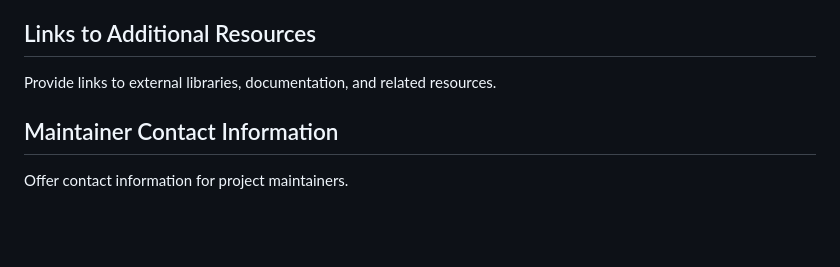
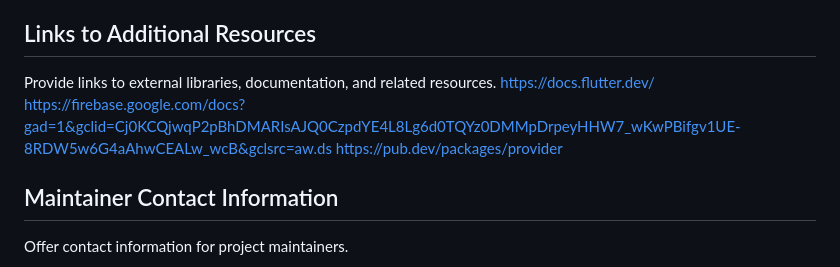
Before and after one commit to CodeBooter/Codebooter-flutter, a Markdown page: DOCUMENTATION.md, the part around the change. Rendered like a GitHub page; blank space fills up the shorter version.

```diff
--- a/DOCUMENTATION.md
+++ b/DOCUMENTATION.md
@@ -257,6 +257,9 @@ Including such code examples can assist contributors in understanding the prefer
 ## Links to Additional Resources
 
 Provide links to external libraries, documentation, and related resources.
+https://docs.flutter.dev/
+https://firebase.google.com/docs?gad=1&gclid=Cj0KCQjwqP2pBhDMARIsAJQ0CzpdYE4L8Lg6d0TQYz0DMMpDrpeyHHW7_wKwPBifgv1UE-8RDW5w6G4aAhwCEALw_wcB&gclsrc=aw.ds
+https://pub.dev/packages/provider
 
 ## Maintainer Contact Information
 
```
